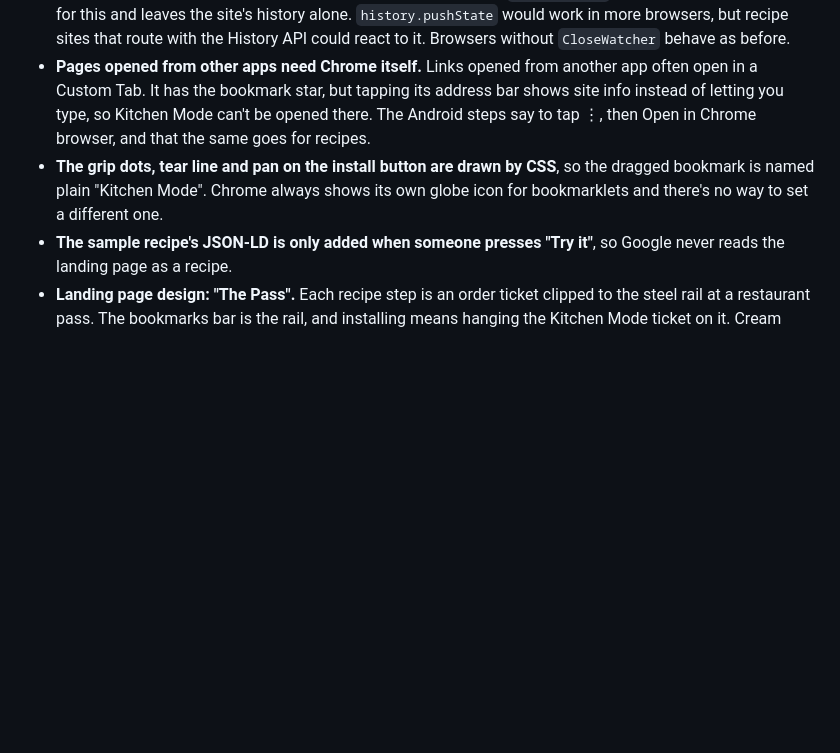
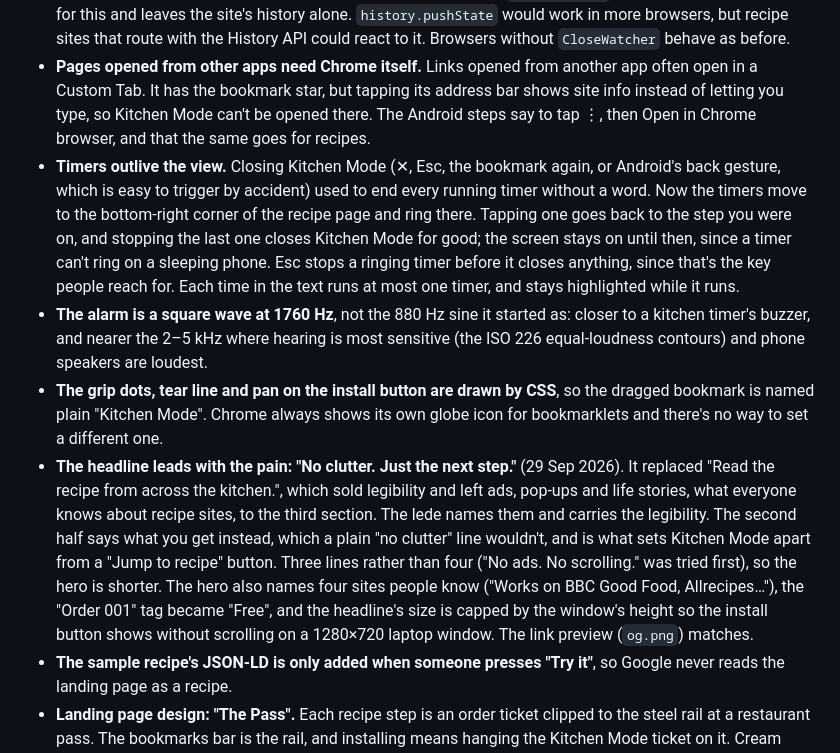
Before and after one commit to richy-builds/kitchen-mode, a Markdown page: README.md, the part around one of its changes. Drawn GitHub-style; blank space fills up the shorter version.

```diff
--- a/README.md
+++ b/README.md
@@ -112,7 +113,10 @@ Checked on 27 Sep 2026 by loading a recipe page and running the same data lookup
 - **Android users type `kitchenmode:`, with a colon.** Chrome on Android lists Google's search suggestions first and puts bookmarks after as many of them as fit on screen. With plain `kitchenmode`, the star came ninth, half hidden behind the keyboard, under "kitchen modern" and the like (Chrome 145 on the emulator, 28 Sep 2026). Chrome doesn't send address-like input (`word:`) to Google for suggestions, so with the colon the list is just the typed text twice, then the star, third. Other names didn't help: kmode, kmkm, cookmode, zzkm and others still drew about eight suggestions each, and those vary by country; `kitchenmode/` left six rows. If Chrome ever does suggest searches for it, the star is still in the list, just lower. The step shows a screenshot of that list, light and dark, with the row to tap ringed.
 - **Android's back gesture closes Kitchen Mode.** Back used to leave the recipe page, which is easy to do by accident when swiping from the screen edge to go back a step. `CloseWatcher` (Chrome 120 and up) exists for this and leaves the site's history alone. `history.pushState` would work in more browsers, but recipe sites that route with the History API could react to it. Browsers without `CloseWatcher` behave as before.
 - **Pages opened from other apps need Chrome itself.** Links opened from another app often open in a Custom Tab. It has the bookmark star, but tapping its address bar shows site info instead of letting you type, so Kitchen Mode can't be opened there. The Android steps say to tap ⋮, then Open in Chrome browser, and that the same goes for recipes.
+- **Timers outlive the view.** Closing Kitchen Mode (✕, Esc, the bookmark again, or Android's back gesture, which is easy to trigger by accident) used to end every running timer without a word. Now the timers move to the bottom-right corner of the recipe page and ring there. Tapping one goes back to the step you were on, and stopping the last one closes Kitchen Mode for good; the screen stays on until then, since a timer can't ring on a sleeping phone. Esc stops a ringing timer before it closes anything, since that's the key people reach for. Each time in the text runs at most one timer, and stays highlighted while it runs.
+- **The alarm is a square wave at 1760 Hz**, not the 880 Hz sine it started as: closer to a kitchen timer's buzzer, and nearer the 2–5 kHz where hearing is most sensitive (the ISO 226 equal-loudness contours) and phone speakers are loudest.
 - **The grip dots, tear line and pan on the install button are drawn by CSS**, so the dragged bookmark is named plain "Kitchen Mode". Chrome always shows its own globe icon for bookmarklets and there's no way to set a different one.
+- **The headline leads with the pain: "No clutter. Just the next step."** (29 Sep 2026). It replaced "Read the recipe from across the kitchen.", which sold legibility and left ads, pop-ups and life stories, what everyone knows about recipe sites, to the third section. The lede names them and carries the legibility. The second half says what you get instead, which a plain "no clutter" line wouldn't, and is what sets Kitchen Mode apart from a "Jump to recipe" button. Three lines rather than four ("No ads. No scrolling." was tried first), so the hero is shorter. The hero also names four sites people know ("Works on BBC Good Food, Allrecipes…"), the "Order 001" tag became "Free", and the headline's size is capped by the window's height so the install button shows without scrolling on a 1280×720 laptop window. The link preview (`og.png`) matches.
 - **The sample recipe's JSON-LD is only added when someone presses "Try it"**, so Google never reads the landing page as a recipe.
 - **Landing page design: "The Pass".** Each recipe step is an order ticket clipped to the steel rail at a restaurant pass. The bookmarks bar is the rail, and installing means hanging the Kitchen Mode ticket on it. Cream ground, white tickets with a clip and drop shadow, tomato red (#d92d20) for actions, amber (#ffb020) for timers, espresso bands; steel is the only cool colour. Fonts are Archivo condensed for headings, IBM Plex Mono for labels and Atkinson Hyperlegible Next for body text (legibility is the point of the tool). The hero ticket plays through a step the way the real view does. Every text and background pair is at least 4.5:1, or 3:1 for text 24px and up, in light and dark mode.
 - **The tool's palette matches the landing page:** cream background, tomato red for the step counter, progress and buttons, amber chips for running timers with a light amber tint on tappable times, and "You'll need" and the finish screen as white ticket stubs. Labels (title bar, eyebrows, pills, timers, the serves and cooking-time line, key hints) use the system monospace font; the step text and headings are system-ui. Buttons match the landing page: 10px corners, red with a darker red shadow, or an ink outline. There are no web fonts in the tool, because they're unreliable on other sites' pages, and nothing is rotated or torn, because reading comes first. Ringing timers turn red, so the "screen may sleep" warning is an inverted ink pill instead. Dimmed sentences sit at 50–55% opacity so they still reach 3:1.
```
Also changed, not shown: other parts of README.md (+4 -2 lines), og.png, 5 other files.
